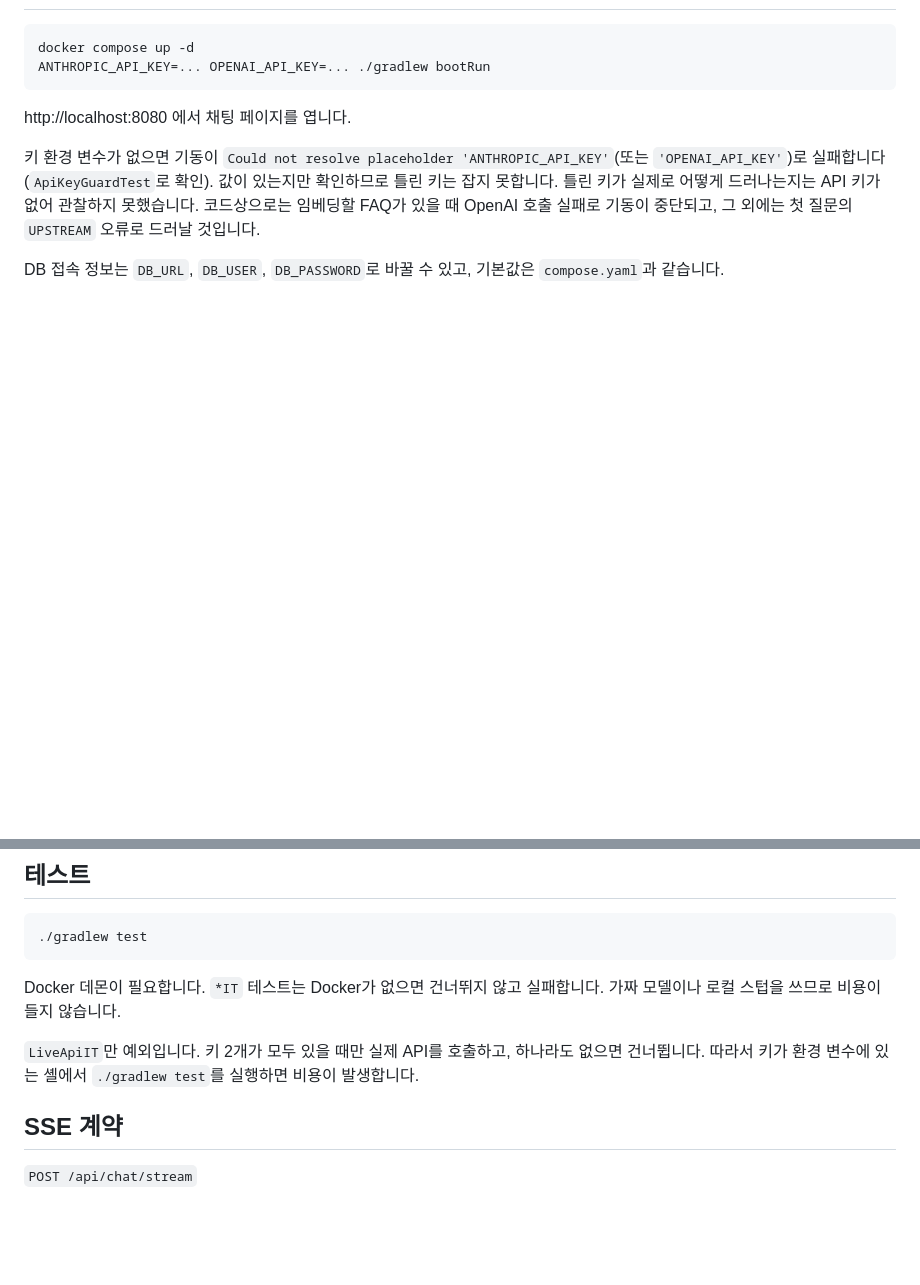
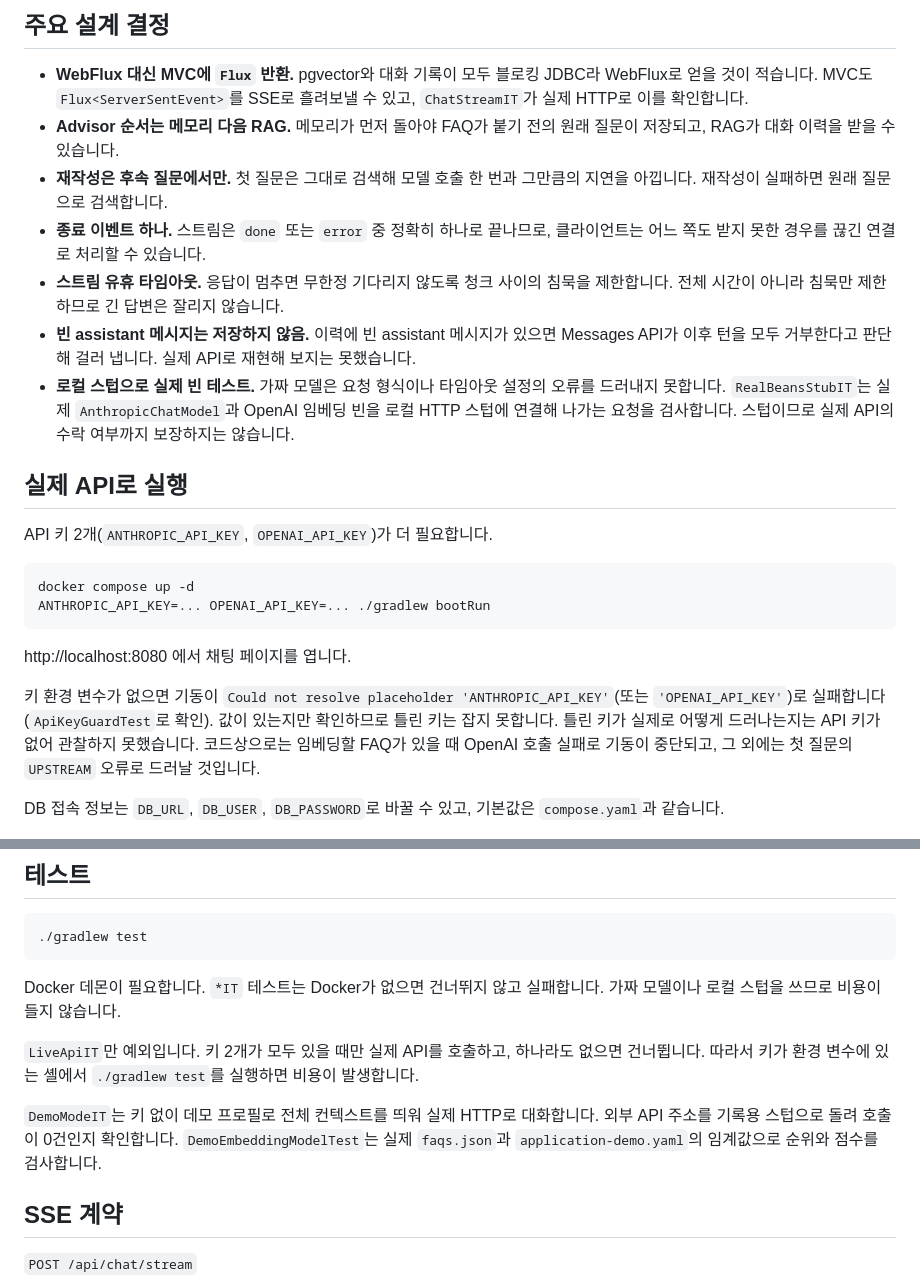
Before and after one commit to toyunity/ai-logistics-control-tower, a Markdown page: README.md, 2 parts joined by grey strips. Drawn GitHub-style; blank space fills up the shorter version.

````diff
--- a/README.md
+++ b/README.md
@@ -37,3 +52,16 @@ ANTHROPIC_API_KEY=... OPENAI_API_KEY=... ./gradlew test --tests '*LiveApiIT' --r
+## 주요 설계 결정
+
+- **WebFlux 대신 MVC에 `Flux` 반환.** pgvector와 대화 기록이 모두 블로킹 JDBC라 WebFlux로 얻을 것이 적습니다. MVC도 `Flux<ServerSentEvent>`를 SSE로 흘려보낼 수 있고, `ChatStreamIT`가 실제 HTTP로 이를 확인합니다.
+- **Advisor 순서는 메모리 다음 RAG.** 메모리가 먼저 돌아야 FAQ가 붙기 전의 원래 질문이 저장되고, RAG가 대화 이력을 받을 수 있습니다.
+- **재작성은 후속 질문에서만.** 첫 질문은 그대로 검색해 모델 호출 한 번과 그만큼의 지연을 아낍니다. 재작성이 실패하면 원래 질문으로 검색합니다.
+- **종료 이벤트 하나.** 스트림은 `done` 또는 `error` 중 정확히 하나로 끝나므로, 클라이언트는 어느 쪽도 받지 못한 경우를 끊긴 연결로 처리할 수 있습니다.
+- **스트림 유휴 타임아웃.** 응답이 멈추면 무한정 기다리지 않도록 청크 사이의 침묵을 제한합니다. 전체 시간이 아니라 침묵만 제한하므로 긴 답변은 잘리지 않습니다.
+- **빈 assistant 메시지는 저장하지 않음.** 이력에 빈 assistant 메시지가 있으면 Messages API가 이후 턴을 모두 거부한다고 판단해 걸러 냅니다. 실제 API로 재현해 보지는 못했습니다.
+- **로컬 스텁으로 실제 빈 테스트.** 가짜 모델은 요청 형식이나 타임아웃 설정의 오류를 드러내지 못합니다. `RealBeansStubIT`는 실제 `AnthropicChatModel`과 OpenAI 임베딩 빈을 로컬 HTTP 스텁에 연결해 나가는 요청을 검사합니다. 스텁이므로 실제 API의 수락 여부까지 보장하지는 않습니다.
+
+## 실제 API로 실행
+
+API 키 2개(`ANTHROPIC_API_KEY`, `OPENAI_API_KEY`)가 더 필요합니다.
 
 ```bash
 docker compose up -d
@@ -55,6 +83,8 @@ DB 접속 정보는 `DB_URL`, `DB_USER`, `DB_PASSWORD`로 바꿀 수 있고, 기
 Docker 데몬이 필요합니다. `*IT` 테스트는 Docker가 없으면 건너뛰지 않고 실패합니다. 가짜 모델이나 로컬 스텁을 쓰므로 비용이 들지 않습니다.
 
 `LiveApiIT`만 예외입니다. 키 2개가 모두 있을 때만 실제 API를 호출하고, 하나라도 없으면 건너뜁니다. 따라서 키가 환경 변수에 있는 셸에서 `./gradlew test`를 실행하면 비용이 발생합니다.
+
+`DemoModeIT`는 키 없이 데모 프로필로 전체 컨텍스트를 띄워 실제 HTTP로 대화합니다. 외부 API 주소를 기록용 스텁으로 돌려 호출이 0건인지 확인합니다. `DemoEmbeddingModelTest`는 실제 `faqs.json`과 `application-demo.yaml`의 임계값으로 순위와 점수를 검사합니다.
 
 ## SSE 계약
 
````
Also changed, not shown: other parts of README.md (+72 -26 lines), docs/images/chat-demo.png (added), 1 other file.
